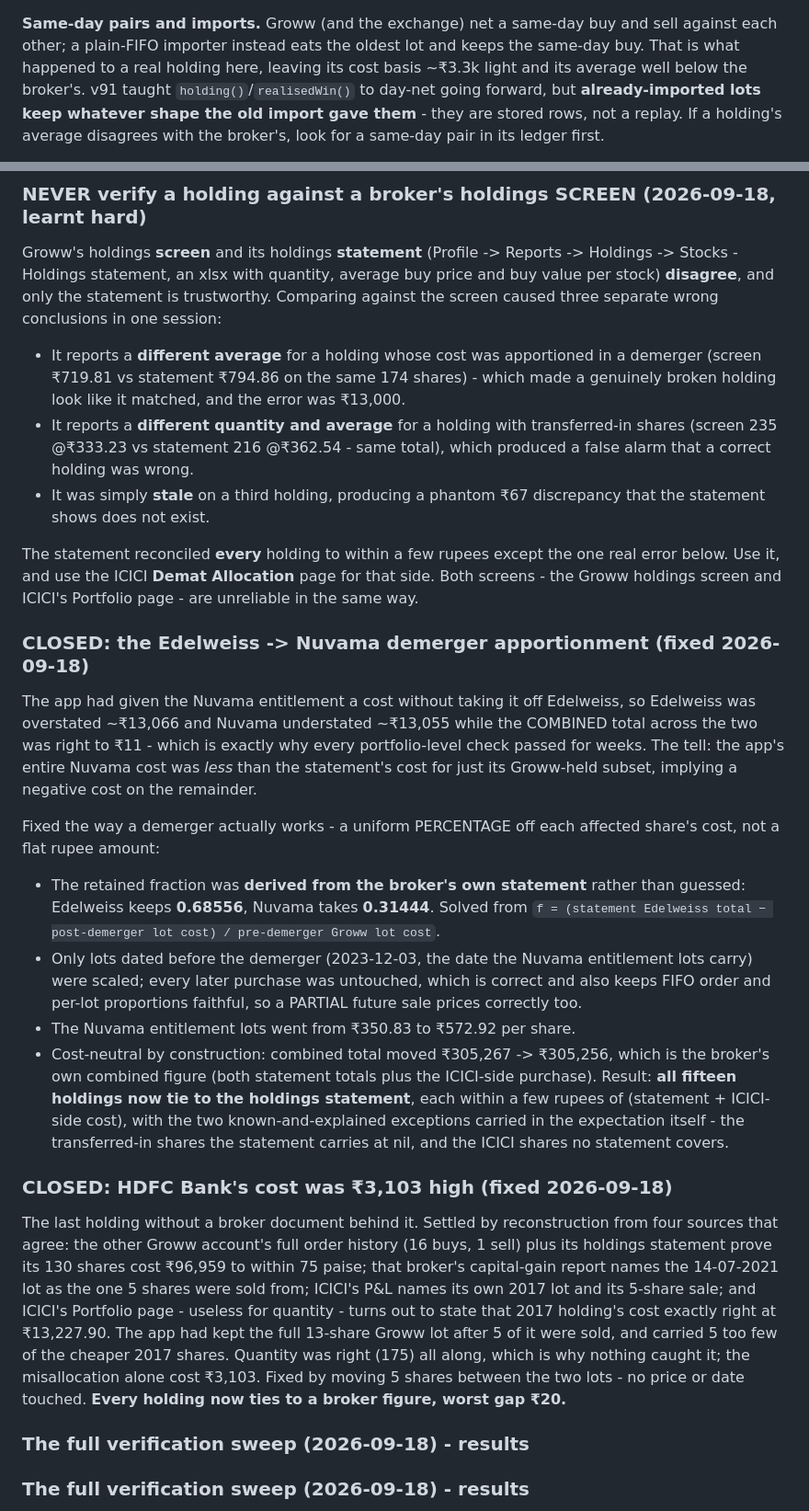
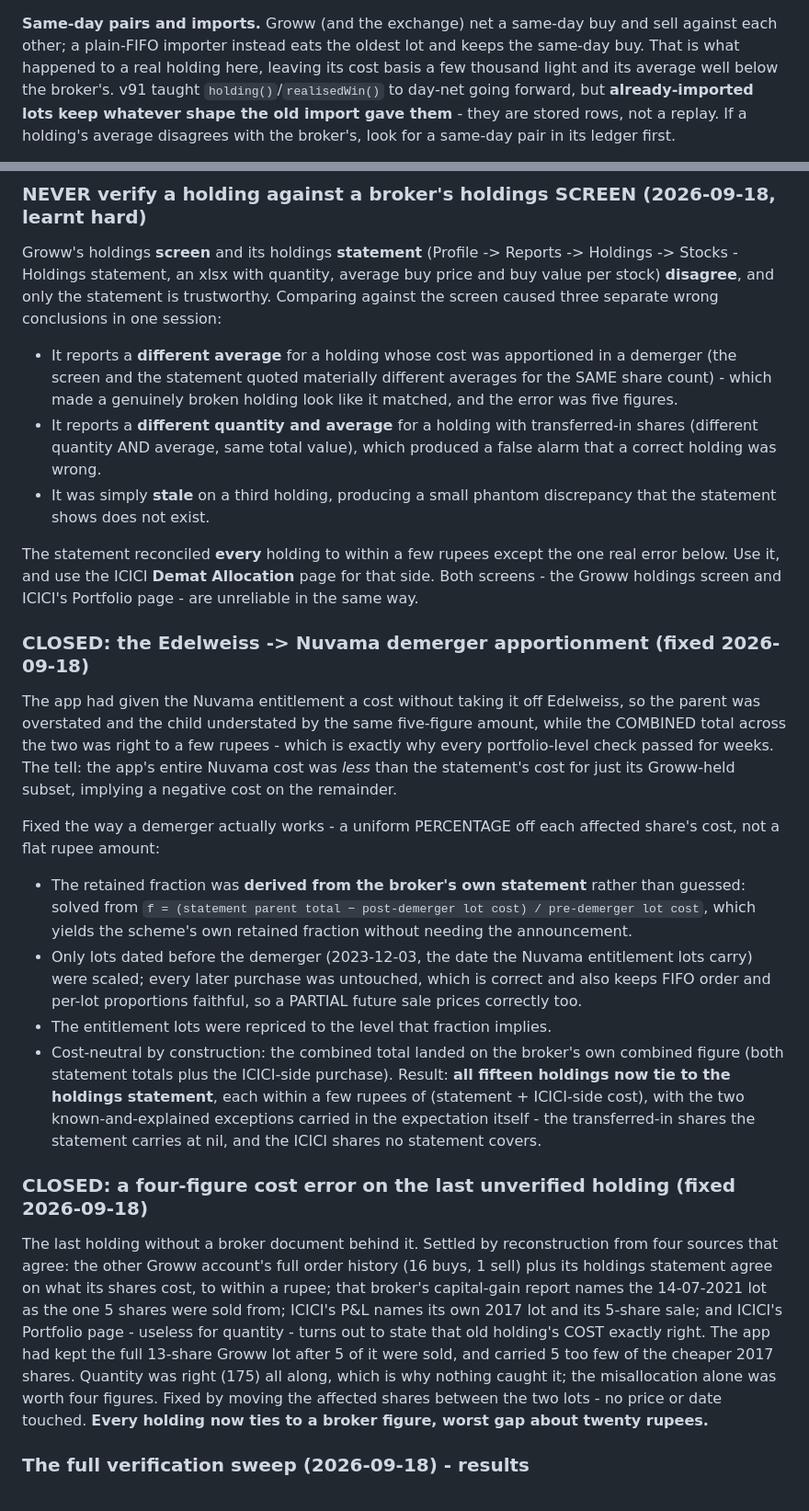
Before and after one commit to ankit-icici/folio, a Markdown page: CLAUDE.md, 2 parts joined by grey strips. Shown at 92% size. Rendered like a GitHub page.

```diff
--- a/CLAUDE.md
+++ b/CLAUDE.md
@@ -608,7 +608,7 @@ and `stockId` ride through untouched, and that is the entire point:
 
 **Same-day pairs and imports.** Groww (and the exchange) net a same-day buy and sell against
 each other; a plain-FIFO importer instead eats the oldest lot and keeps the same-day buy.
-That is what happened to a real holding here, leaving its cost basis ~₹3.3k light and its
+That is what happened to a real holding here, leaving its cost basis a few thousand light and its
 average well below the broker's. v91 taught `holding()`/`realisedWin()` to day-net going
 forward, but **already-imported lots keep whatever shape the old import gave them** - they
 are stored rows, not a replay. If a holding's average disagrees with the broker's, look for
@@ -627,13 +627,14 @@ stock) **disagree**, and only the statement is trustworthy. Comparing against th
 caused three separate wrong conclusions in one session:
 
 - It reports a **different average** for a holding whose cost was apportioned in a demerger
-  (screen ₹719.81 vs statement ₹794.86 on the same 174 shares) - which made a genuinely
-  broken holding look like it matched, and the error was ₹13,000.
+  (the screen and the statement quoted materially different averages for the SAME share
+  count) - which made a genuinely broken holding look like it matched, and the error was
+  five figures.
 - It reports a **different quantity and average** for a holding with transferred-in shares
-  (screen 235 @₹333.23 vs statement 216 @₹362.54 - same total), which produced a false alarm
-  that a correct holding was wrong.
-- It was simply **stale** on a third holding, producing a phantom ₹67 discrepancy that the
-  statement shows does not exist.
+  (different quantity AND average, same total value), which produced a false alarm that a
+  correct holding was wrong.
+- It was simply **stale** on a third holding, producing a small phantom discrepancy that
+  the statement shows does not exist.
 
 The statement reconciled **every** holding to within a few rupees except the one real error
 below. Use it, and use the ICICI **Demat Allocation** page for that side. Both screens - the
@@ -642,42 +643,42 @@ Groww holdings screen and ICICI's Portfolio page - are unreliable in the same wa
 ### CLOSED: the Edelweiss -> Nuvama demerger apportionment (fixed 2026-09-18)
 
 The app had given the Nuvama entitlement a cost without taking it off Edelweiss, so
-Edelweiss was overstated ~₹13,066 and Nuvama understated ~₹13,055 while the COMBINED total
-across the two was right to ₹11 - which is exactly why every portfolio-level check passed
+the parent was overstated and the child understated by the same five-figure amount, while
+the COMBINED total across the two was right to a few rupees - which is exactly why every
+portfolio-level check passed
 for weeks. The tell: the app's entire Nuvama cost was *less* than the statement's cost for
 just its Groww-held subset, implying a negative cost on the remainder.
 
 Fixed the way a demerger actually works - a uniform PERCENTAGE off each affected share's
 cost, not a flat rupee amount:
 - The retained fraction was **derived from the broker's own statement** rather than guessed:
-  Edelweiss keeps **0.68556**, Nuvama takes **0.31444**. Solved from
-  `f = (statement Edelweiss total − post-demerger lot cost) / pre-demerger Groww lot cost`.
+  solved from `f = (statement parent total − post-demerger lot cost) / pre-demerger lot
+  cost`, which yields the scheme's own retained fraction without needing the announcement.
 - Only lots dated before the demerger (2023-12-03, the date the Nuvama entitlement lots
   carry) were scaled; every later purchase was untouched, which is correct and also keeps
   FIFO order and per-lot proportions faithful, so a PARTIAL future sale prices correctly too.
-- The Nuvama entitlement lots went from ₹350.83 to ₹572.92 per share.
-- Cost-neutral by construction: combined total moved ₹305,267 -> ₹305,256, which is the
-  broker's own combined figure (both statement totals plus the ICICI-side purchase).
+- The entitlement lots were repriced to the level that fraction implies.
+- Cost-neutral by construction: the combined total landed on the broker's own combined
+  figure (both statement totals plus the ICICI-side purchase).
 Result: **all fifteen holdings now tie to the holdings statement**, each within a few rupees
 of (statement + ICICI-side cost), with the two known-and-explained exceptions carried in the
 expectation itself - the transferred-in shares the statement carries at nil, and the ICICI
 shares no statement covers.
 
-### CLOSED: HDFC Bank's cost was ₹3,103 high (fixed 2026-09-18)
+### CLOSED: a four-figure cost error on the last unverified holding (fixed 2026-09-18)
 
 The last holding without a broker document behind it. Settled by reconstruction from four
 sources that agree: the other Groww account's full order history (16 buys, 1 sell) plus its
-holdings statement prove its 130 shares cost ₹96,959 to within 75 paise; that broker's
+holdings statement agree on what its shares cost, to within a rupee; that broker's
 capital-gain report names the 14-07-2021 lot as the one 5 shares were sold from; ICICI's P&L
 names its own 2017 lot and its 5-share sale; and ICICI's Portfolio page - useless for
-quantity - turns out to state that 2017 holding's cost exactly right at ₹13,227.90.
+quantity - turns out to state that old holding's COST exactly right.
 The app had kept the full 13-share Groww lot after 5 of it were sold, and carried 5 too few
 of the cheaper 2017 shares. Quantity was right (175) all along, which is why nothing caught
-it; the misallocation alone cost ₹3,103. Fixed by moving 5 shares between the two lots -
-no price or date touched.
-**Every holding now ties to a broker figure, worst gap ₹20.**
+it; the misallocation alone was worth four figures. Fixed by moving the affected shares
+between the two lots - no price or date touched.
+**Every holding now ties to a broker figure, worst gap about twenty rupees.**
 
-### The full verification sweep (2026-09-18) - results
 ### The full verification sweep (2026-09-18) - results
 
 Run after the owner asked for a blanket "everything is correct for ever", which was refused
```
Also changed, not shown: other parts of CLAUDE.md (+8 -68 lines).
